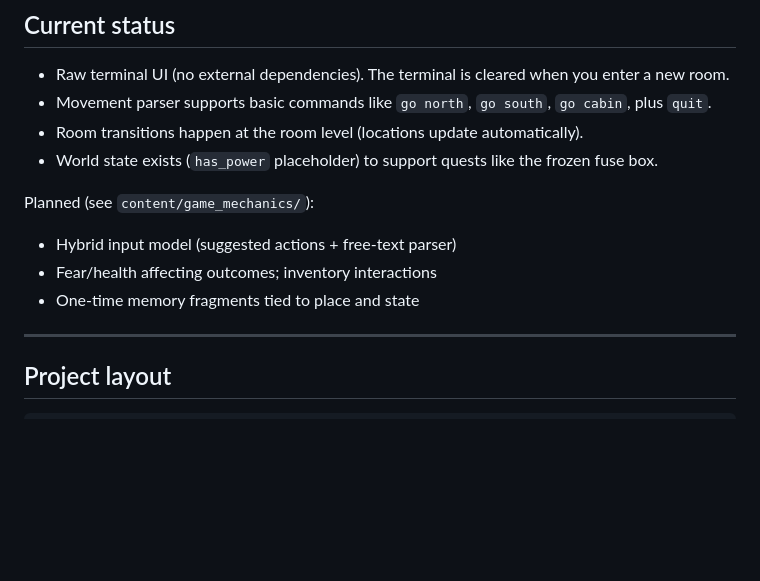
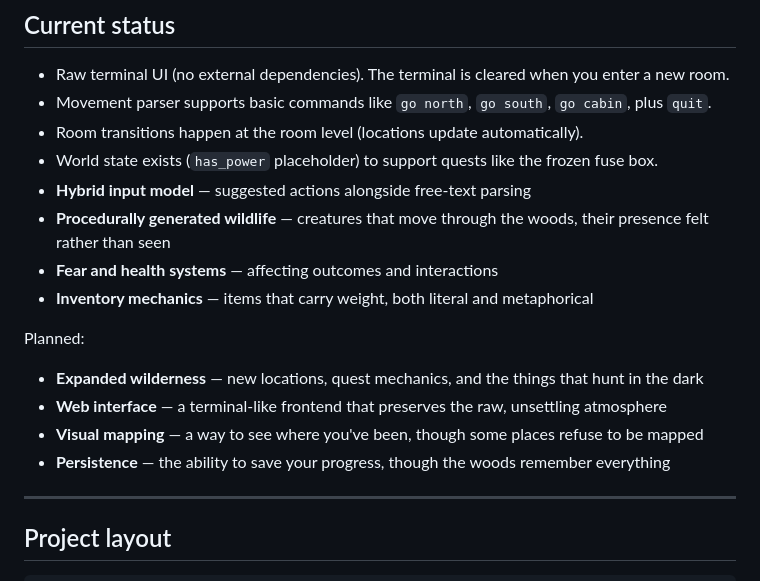
Before and after one commit to amomand/the-cabin, a Markdown page: README.md, the part around the change. GitHub-like rendering; blank space fills up the shorter version.

Commit message:
update status in readme

```diff
--- a/README.md
+++ b/README.md
@@ -30,11 +30,16 @@ Core ideas:
 - Movement parser supports basic commands like `go north`, `go south`, `go cabin`, plus `quit`.
 - Room transitions happen at the room level (locations update automatically).
 - World state exists (`has_power` placeholder) to support quests like the frozen fuse box.
+- **Hybrid input model** — suggested actions alongside free-text parsing
+- **Procedurally generated wildlife** — creatures that move through the woods, their presence felt rather than seen
+- **Fear and health systems** — affecting outcomes and interactions
+- **Inventory mechanics** — items that carry weight, both literal and metaphorical
 
-Planned (see `content/game_mechanics/`):
-- Hybrid input model (suggested actions + free-text parser)
-- Fear/health affecting outcomes; inventory interactions
-- One-time memory fragments tied to place and state
+Planned:
+- **Expanded wilderness** — new locations, quest mechanics, and the things that hunt in the dark
+- **Web interface** — a terminal-like frontend that preserves the raw, unsettling atmosphere
+- **Visual mapping** — a way to see where you've been, though some places refuse to be mapped
+- **Persistence** — the ability to save your progress, though the woods remember everything
 
 ---
 
```
